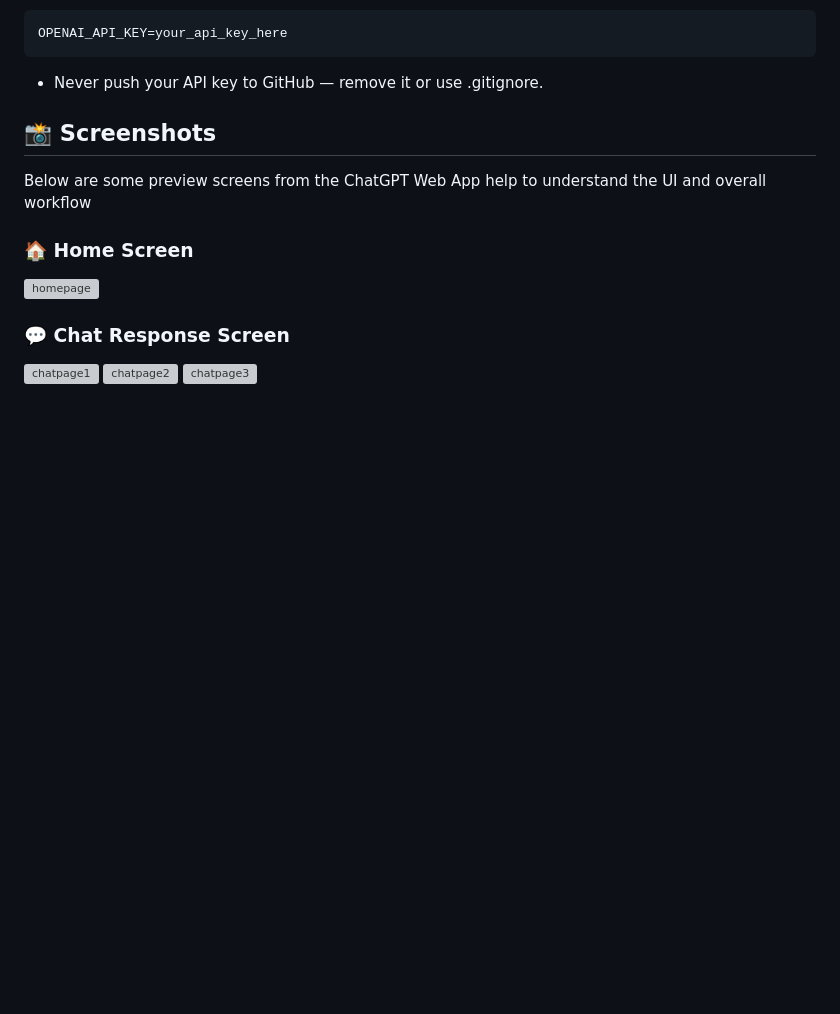
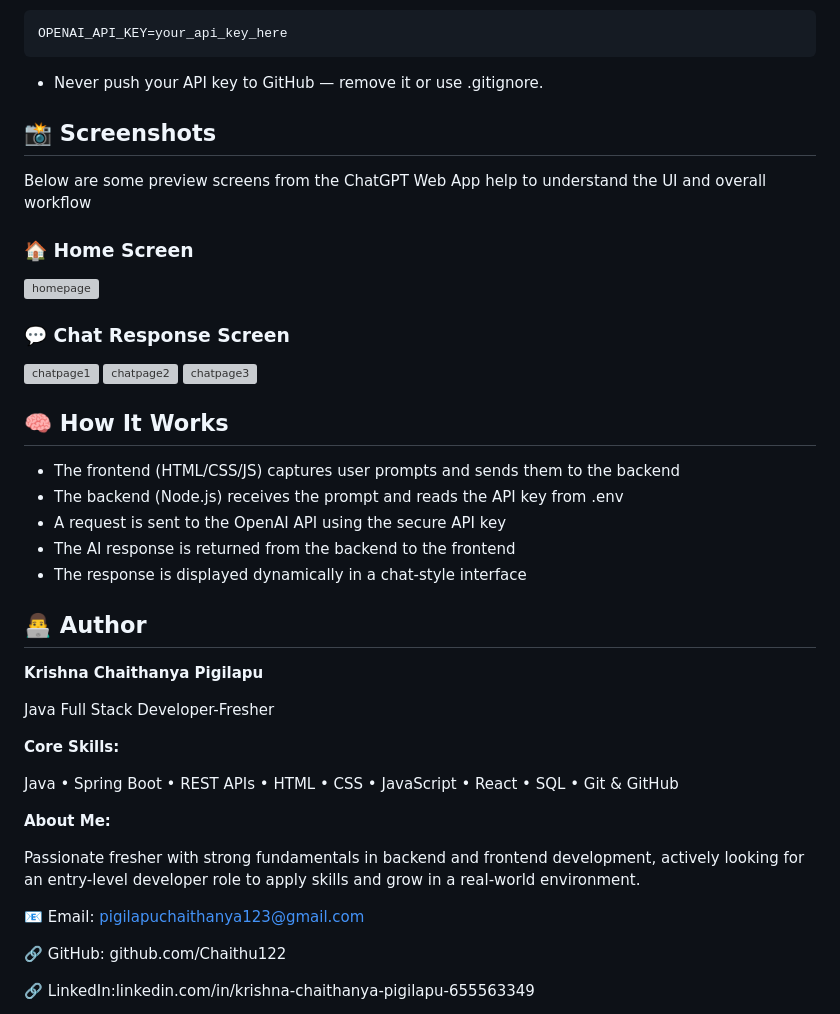
Before and after one commit to Chaithu122/ChatGPT-Web-App, a Markdown page: README.md, the part around the change. GitHub-like rendering; blank space fills up the shorter version; grey boxes are pictures that could not be loaded.

```diff
--- a/README.md
+++ b/README.md
@@ -140,3 +140,31 @@ Below are some preview screens from the ChatGPT Web App  help to understand the
 <img src="https://github.com/user-attachments/assets/f2ff18ad-cc73-4b7d-bf27-3200782c568e" alt="chatpage1"/>
 <img src="https://github.com/user-attachments/assets/d5b9efca-93b4-47cb-9037-8e66b19d47ec" alt="chatpage2"/>
 <img src="https://github.com/user-attachments/assets/3165d755-a808-49e6-ac75-d79e2d6f8cac" alt="chatpage3"/>
+
+## 🧠 How It Works
+
+- The frontend (HTML/CSS/JS) captures user prompts and sends them to the backend
+- The backend (Node.js) receives the prompt and reads the API key from .env
+- A request is sent to the OpenAI API using the secure API key
+- The AI response is returned from the backend to the frontend
+- The response is displayed dynamically in a chat-style interface
+
+## 👨‍💻 Author
+
+**Krishna Chaithanya Pigilapu**
+
+Java Full Stack Developer-Fresher
+
+**Core Skills:**
+
+Java • Spring Boot • REST APIs • HTML • CSS • JavaScript • React • SQL • Git & GitHub
+
+**About Me:**
+
+Passionate fresher with strong fundamentals in backend and frontend development, actively looking for an entry-level developer role to apply skills and grow in a real-world environment.
+
+📧 Email: pigilapuchaithanya123@gmail.com
+
+🔗 GitHub: github.com/Chaithu122
+
+🔗 LinkedIn:linkedin.com/in/krishna-chaithanya-pigilapu-655563349
```
